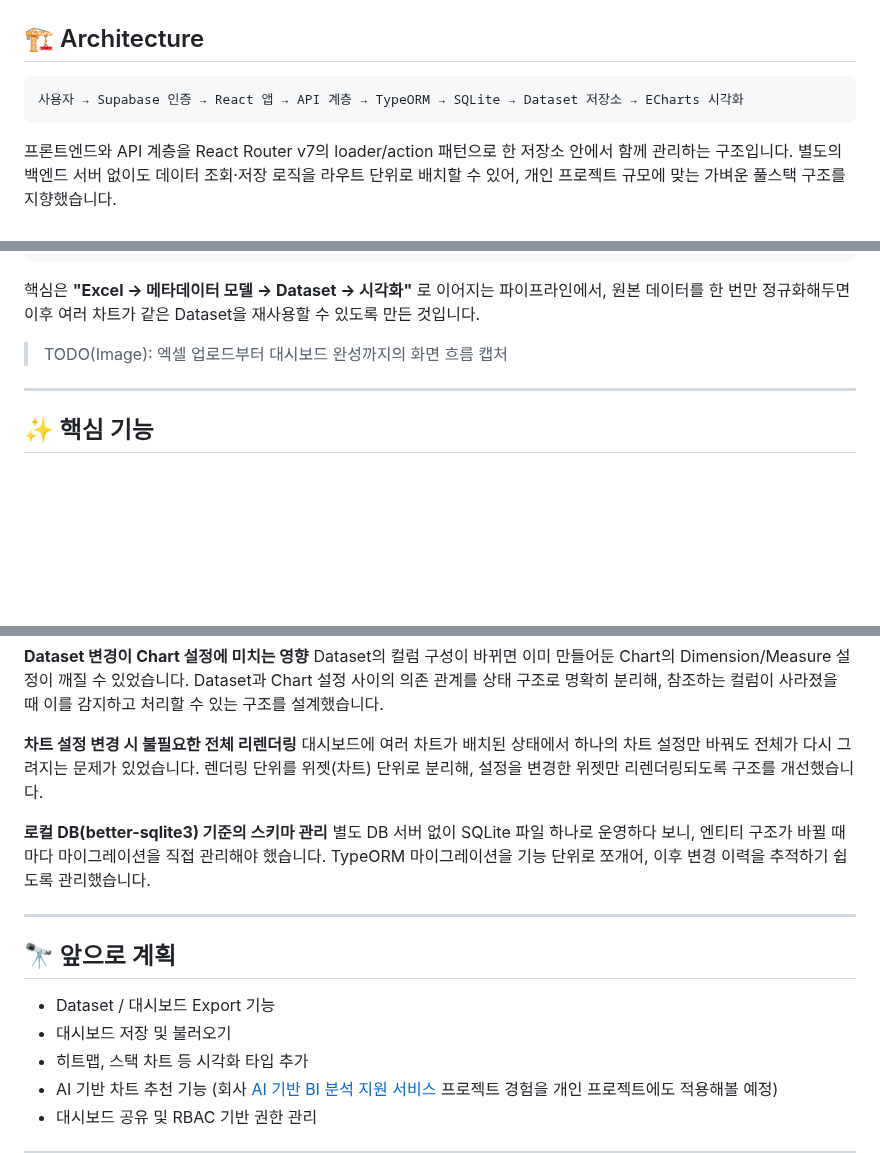
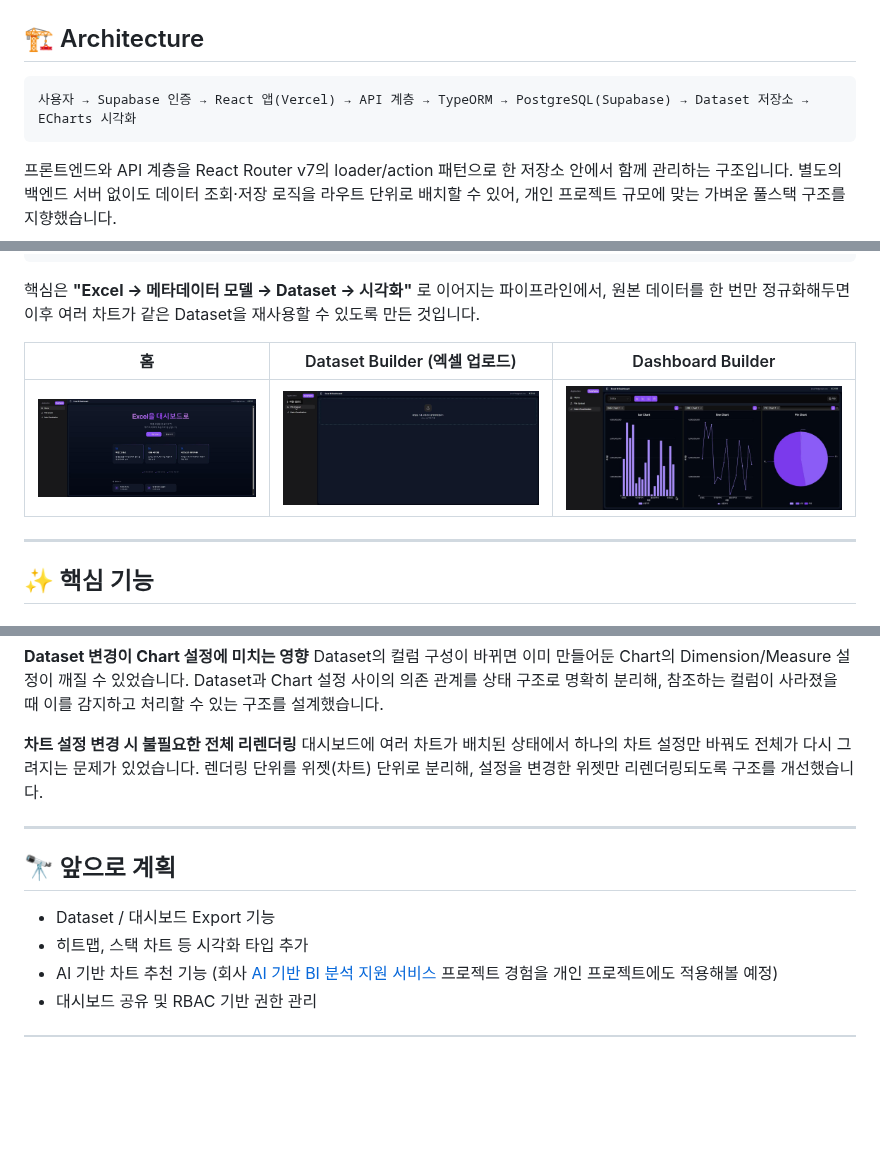
Before and after one commit to jins4731/jins4731, a Markdown page: docs/side-project.md, 3 parts joined by grey strips. Rendered like a GitHub page; pictures changed too: docs/images/side-project-dashboard.jpg (added), docs/images/side-project-dataset-builder.jpg (added), docs/images/side-project-home.jpg (added); blank space fills up the shorter version.

````diff
--- a/docs/side-project.md
+++ b/docs/side-project.md
@@ -19,7 +19,7 @@
 ## 🏗 Architecture
 
 ```
-사용자 → Supabase 인증 → React 앱 → API 계층 → TypeORM → SQLite → Dataset 저장소 → ECharts 시각화
+사용자 → Supabase 인증 → React 앱(Vercel) → API 계층 → TypeORM → PostgreSQL(Supabase) → Dataset 저장소 → ECharts 시각화
 ```
 
 프론트엔드와 API 계층을 React Router v7의 loader/action 패턴으로 한 저장소 안에서 함께 관리하는 구조입니다. 별도의 백엔드 서버 없이도 데이터 조회·저장 로직을 라우트 단위로 배치할 수 있어, 개인 프로젝트 규모에 맞는 가벼운 풀스택 구조를 지향했습니다.
@@ -61,7 +72,9 @@ Excel 업로드
 
 핵심은 **"Excel → 메타데이터 모델 → Dataset → 시각화"** 로 이어지는 파이프라인에서, 원본 데이터를 한 번만 정규화해두면 이후 여러 차트가 같은 Dataset을 재사용할 수 있도록 만든 것입니다.
 
-> TODO(Image): 엑셀 업로드부터 대시보드 완성까지의 화면 흐름 캡처
+| 홈 | Dataset Builder (엑셀 업로드) | Dashboard Builder |
+| --- | --- | --- |
+| ![홈 화면](./images/side-project-home.jpg) | ![엑셀 업로드 화면](./images/side-project-dataset-builder.jpg) | ![대시보드 화면](./images/side-project-dashboard.jpg) |
 
 ---
 
@@ -112,15 +133,11 @@ Dataset의 컬럼 구성이 바뀌면 이미 만들어둔 Chart의 Dimension/Mea
 **차트 설정 변경 시 불필요한 전체 리렌더링**
 대시보드에 여러 차트가 배치된 상태에서 하나의 차트 설정만 바꿔도 전체가 다시 그려지는 문제가 있었습니다. 렌더링 단위를 위젯(차트) 단위로 분리해, 설정을 변경한 위젯만 리렌더링되도록 구조를 개선했습니다.
 
-**로컬 DB(better-sqlite3) 기준의 스키마 관리**
-별도 DB 서버 없이 SQLite 파일 하나로 운영하다 보니, 엔티티 구조가 바뀔 때마다 마이그레이션을 직접 관리해야 했습니다. TypeORM 마이그레이션을 기능 단위로 쪼개어, 이후 변경 이력을 추적하기 쉽도록 관리했습니다.
-
 ---
 
 ## 🔭 앞으로 계획
 
 - Dataset / 대시보드 Export 기능
-- 대시보드 저장 및 불러오기
 - 히트맵, 스택 차트 등 시각화 타입 추가
 - AI 기반 차트 추천 기능 (회사 [AI 기반 BI 분석 지원 서비스](./career.md#ai-bi-analytics) 프로젝트 경험을 개인 프로젝트에도 적용해볼 예정)
 - 대시보드 공유 및 RBAC 기반 권한 관리
````
Also changed, not shown: other parts of docs/side-project.md (+24 -5 lines), docs/career.md (+73 -4 lines), docs/portfolio.md (+1 -1 lines), docs/images/side-project-chart-builder.jpg (added).
